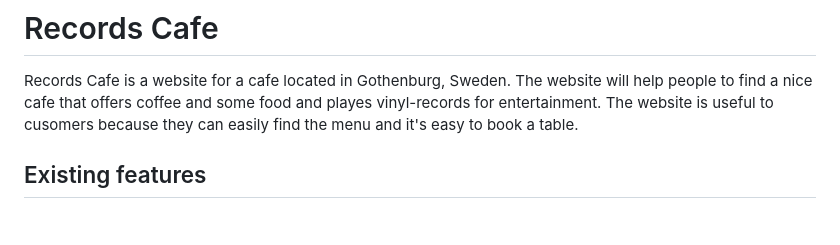
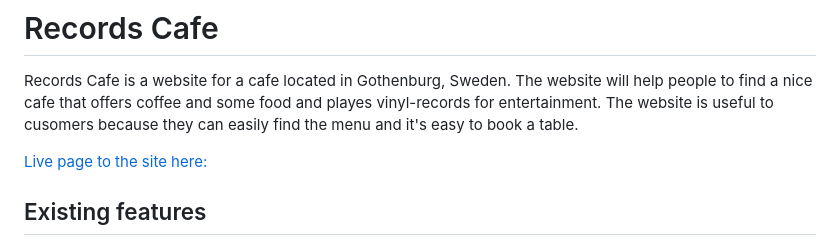
Before and after one commit to matgus217/records-cafe, a Markdown page: README.md, the part around the change printed below. Rendered like a GitHub page; blank space fills up the shorter version.

Commit message:
Add text into readme

```diff
--- a/README.md
+++ b/README.md
@@ -1,6 +1,8 @@
 # Records Cafe
 
 Records Cafe is a website for a cafe located in Gothenburg, Sweden. The website will help people to find a nice cafe that offers coffee and some food and playes vinyl-records for entertainment. The website is useful to cusomers because they can easily find the menu and it's easy to book a table.
+
+[Live page to the site here:](https://matgus217.github.io/records-cafe/)
 
 ## Existing features
 
```
Also changed, not shown: other parts of README.md (+2 -2 lines).
